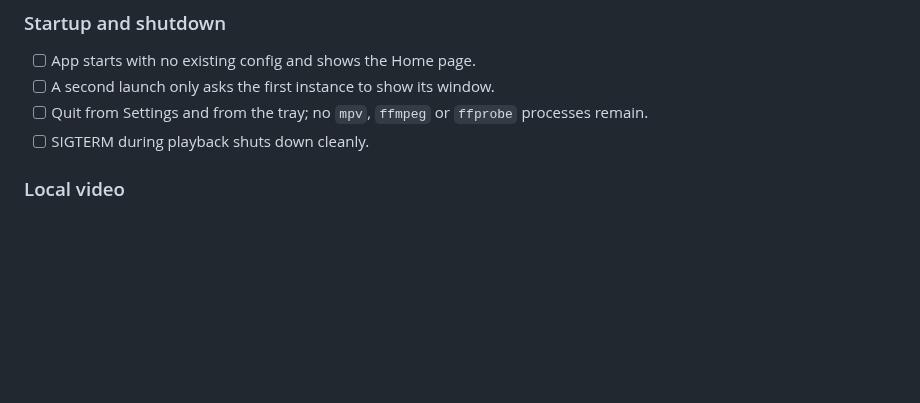
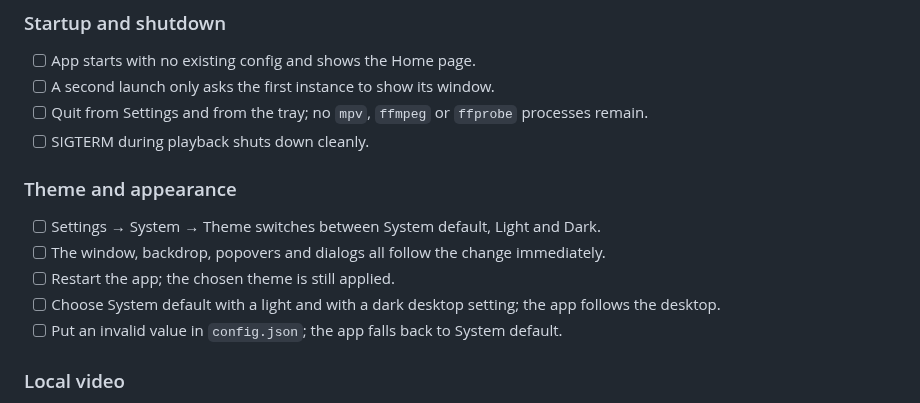
Before and after one commit to Z1pP/ferramari, a Markdown page: docs/TESTING.md, the part around the change. Drawn GitHub-style; blank space fills up the shorter version.

```diff
--- a/docs/TESTING.md
+++ b/docs/TESTING.md
@@ -28,6 +28,14 @@ Run from a checkout with `cargo build --release`, or from an installed build.
 - [ ] Quit from Settings and from the tray; no `mpv`, `ffmpeg` or `ffprobe`
       processes remain.
 - [ ] SIGTERM during playback shuts down cleanly.
+
+### Theme and appearance
+- [ ] Settings → System → Theme switches between System default, Light and Dark.
+- [ ] The window, backdrop, popovers and dialogs all follow the change immediately.
+- [ ] Restart the app; the chosen theme is still applied.
+- [ ] Choose System default with a light and with a dark desktop setting; the
+      app follows the desktop.
+- [ ] Put an invalid value in `config.json`; the app falls back to System default.
 
 ### Local video
 - [ ] Pick a 1080p video from Local Video and apply it to one monitor.
```
Also changed, not shown: CHANGELOG.md (+7 -0 lines), README.md (+15 -0 lines), docs/screenshots/settings-dark.png (added), 10 other files.
